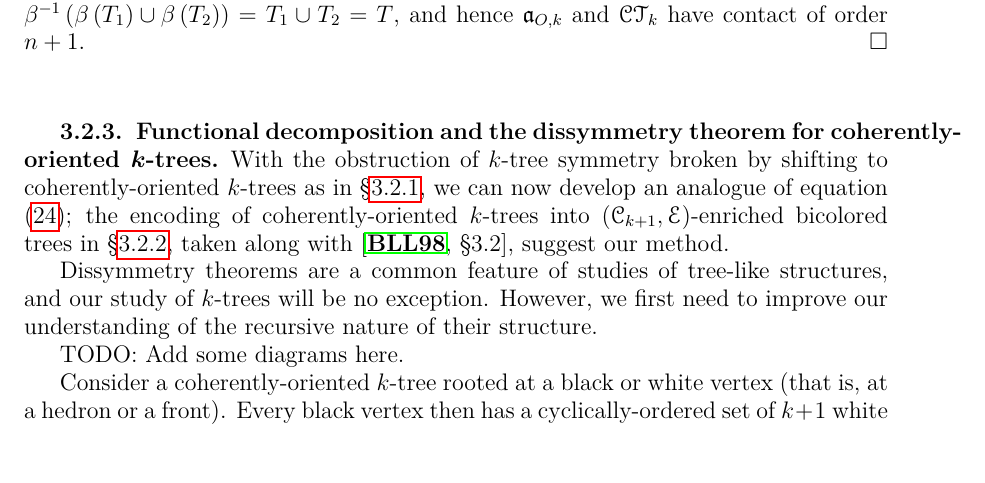
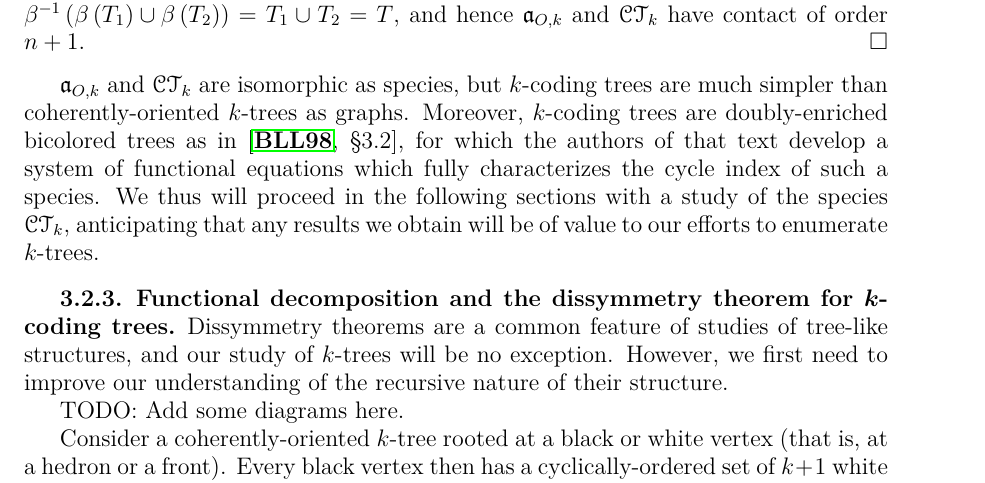
Before and after one commit to againerdewar/thesis, a LaTeX thesis (argthesis.tex): part of page 37 of 55, cut so that both start at the same text, the shorter picture padded with empty space. Compiled offline with pdfLaTeX.

Commit message:
Move exposition about motivation for coding trees to section where beta is defined.

```diff
--- a/argthesis.tex
+++ b/argthesis.tex
@@ -1053,9 +1053,11 @@ Note that, for clarity, we have rendered the black vertices (corresponding to he
   Thus, $\beta^{-1} \pbrac{\beta \pbrac{T_{1}} \cup \beta \pbrac{T_{2}}} = T_{1} \cup T_{2} = T$, and hence $\mathfrak{a}_{O, k}$ and $\specname{CT}_{k}$ have contact of order $n+1$.
 \end{proof}
 
-\subsection{Functional decomposition and the dissymmetry theorem for coherently-oriented $k$-trees}\label{ss:codecomp}
-With the obstruction of $k$-tree symmetry broken by shifting to coherently-oriented $k$-trees as in \S \ref{ss:symbreak}, we can now develop an analogue of equation \eqref{eq:rtrees}; the encoding of coherently-oriented $k$-trees into $\pbrac{\specname{C}_{k+1}, \specname{E}}$-enriched bicolored trees in \S \ref{ss:bctree}, taken along with \cite[\S 3.2]{bll:species}, suggest our method.
-
+$\mathfrak{a}_{O, k}$ and $\specname{CT}_{k}$ are isomorphic as species, but $k$-coding trees are much simpler than coherently-oriented $k$-trees as graphs.
+Moreover, $k$-coding trees are doubly-enriched bicolored trees as in \cite[\S 3.2]{bll:species}, for which the authors of that text develop a system of functional equations which fully characterizes the cycle index of such a species.
+We thus will proceed in the following sections with a study of the species $\specname{CT}_{k}$, anticipating that any results we obtain will be of value to our efforts to enumerate $k$-trees.
+
+\subsection{Functional decomposition and the dissymmetry theorem for $k$-coding trees}\label{ss:codecomp}
 Dissymmetry theorems are a common feature of studies of tree-like structures, and our study of $k$-trees will be no exception.
 However, we first need to improve our understanding of the recursive nature of their structure.
 
```
